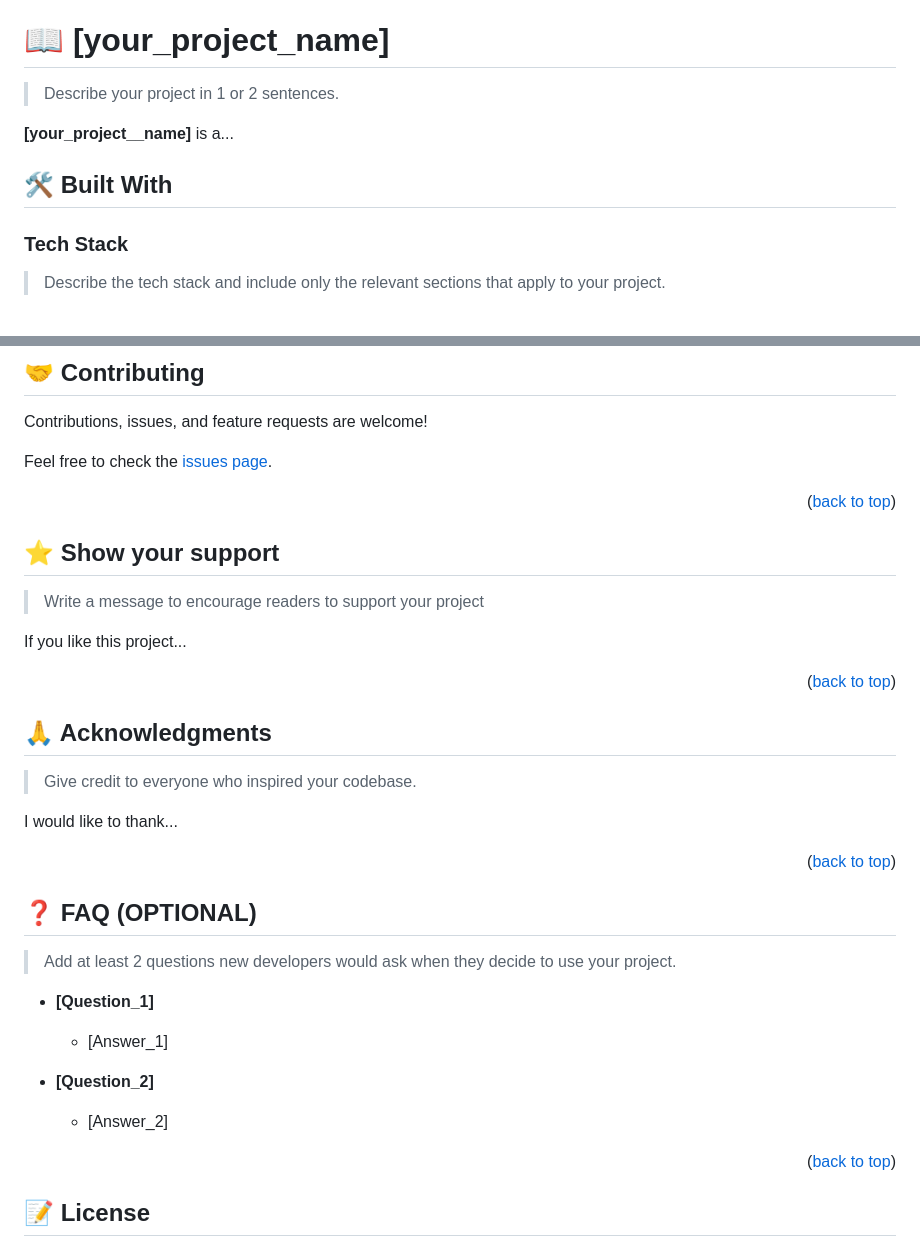
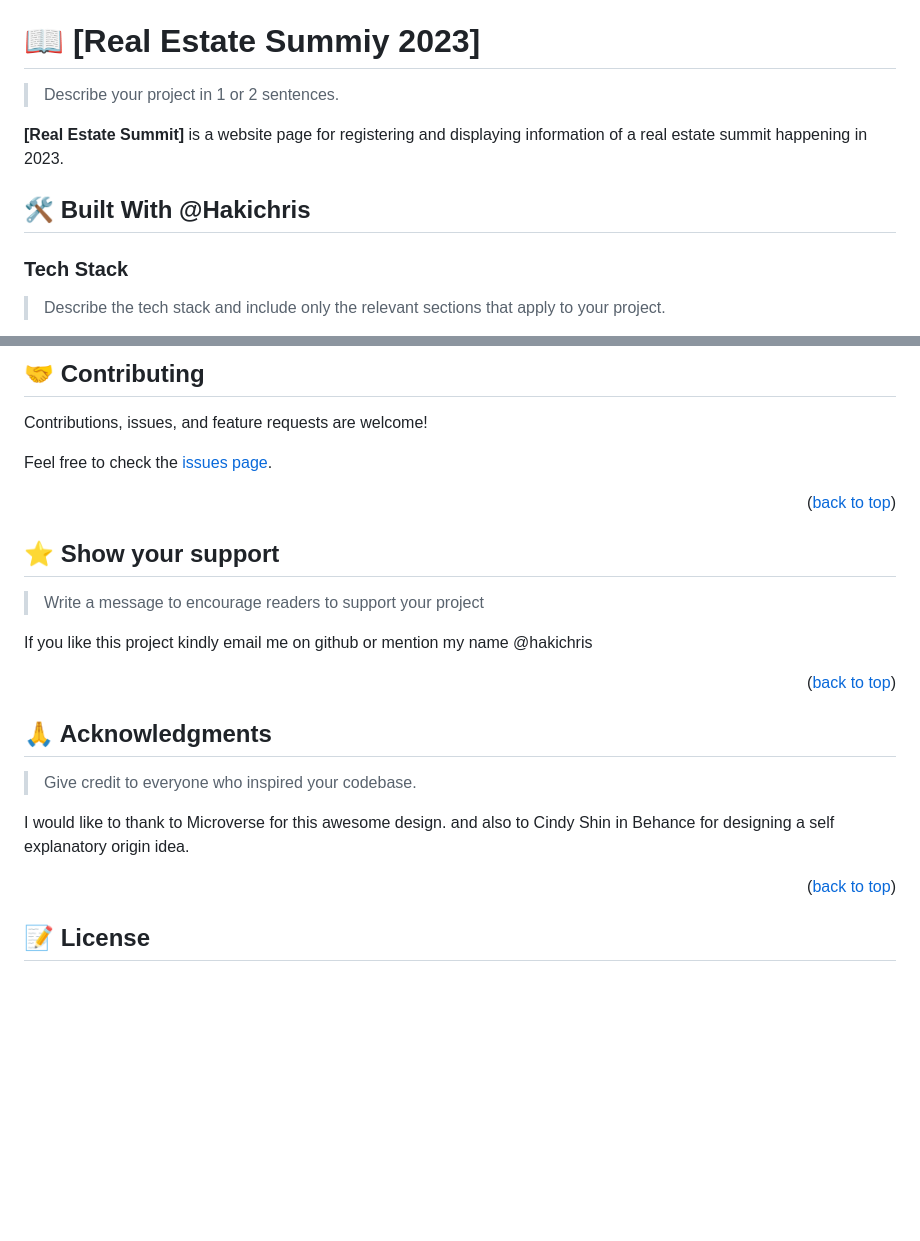
Before and after one commit to hakichris/RealEstateConferenceRoom, a Markdown page: README.md, 2 parts joined by grey strips. Rendered like a GitHub page; blank space fills up the shorter version.

```diff
--- a/README.md
+++ b/README.md
@@ -60,13 +34,13 @@ After you're finished please remove all the comments and instructions!
 
 <!-- PROJECT DESCRIPTION -->
 
-# 📖 [your_project_name] <a name="about-project"></a>
+# 📖 [Real Estate Summiy 2023] <a name="about-project"></a>
 
 > Describe your project in 1 or 2 sentences.
 
-**[your_project__name]** is a...
+**[Real Estate Summit]** is a website page for registering and displaying information of a real estate summit happening in 2023.
 
-## 🛠 Built With <a name="built-with"></a>
+## 🛠 Built With <a name="built-with"> @Hakichris</a>
 
 ### Tech Stack <a name="tech-stack"></a>
 
@@ -247,7 +139,7 @@ Feel free to check the [issues page](../../issues/).
 
 > Write a message to encourage readers to support your project
 
-If you like this project...
+If you like this project kindly email me on github or mention my name @hakichris
 
 <p align="right">(<a href="#readme-top">back to top</a>)</p>
 
@@ -257,23 +149,7 @@ If you like this project...
 
 > Give credit to everyone who inspired your codebase.
 
-I would like to thank...
-
-<p align="right">(<a href="#readme-top">back to top</a>)</p>
-
-<!-- FAQ (optional) -->
-
-## ❓ FAQ (OPTIONAL) <a name="faq"></a>
-
-> Add at least 2 questions new developers would ask when they decide to use your project.
-
-- **[Question_1]**
-
-  - [Answer_1]
-
-- **[Question_2]**
-
-  - [Answer_2]
+I would like to thank to Microverse for this awesome design. and also to Cindy Shin in Behance for designing a self explanatory origin idea.
 
 <p align="right">(<a href="#readme-top">back to top</a>)</p>
 
```
Also changed, not shown: other parts of README.md (+12 -120 lines).
